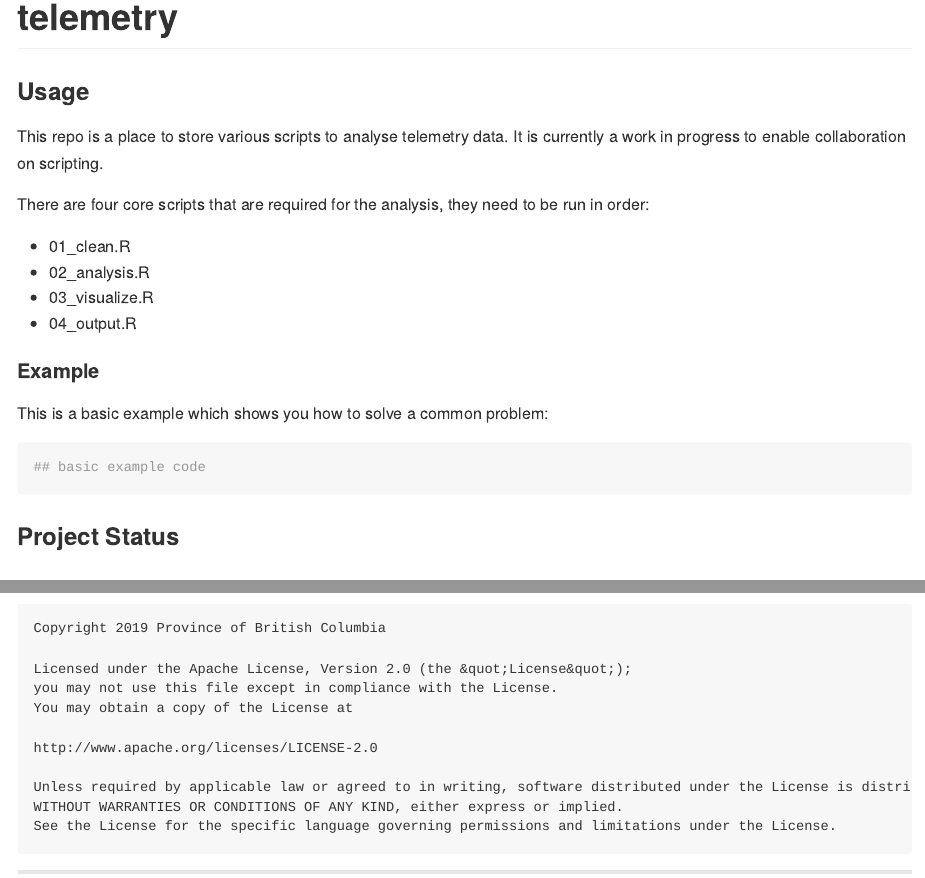
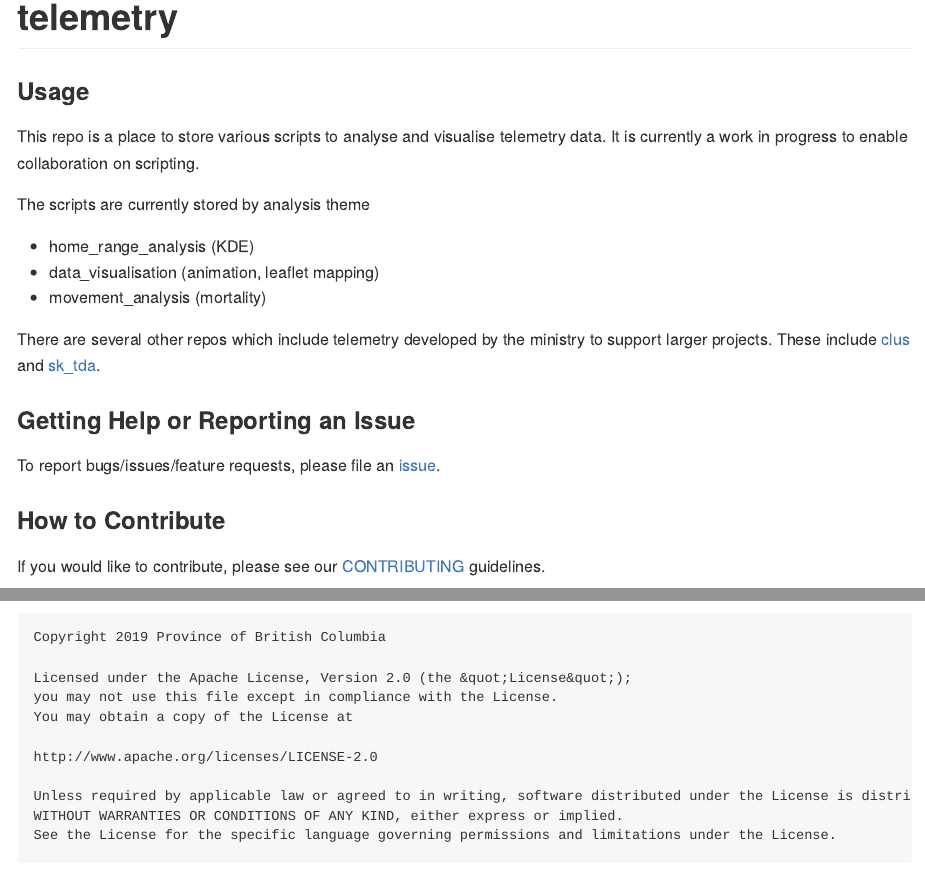
Before and after one commit to bcgov/telemetry, an R Markdown document (README.Rmd): the page in a window 1100 px wide, from its top, and a second part further down, joined at a grey line. Rendered offline with R 4.5, knitr and Pandoc, with nearby package versions; badge pictures from the web are left out.

Commit message:
add details on Readme

````diff
--- a/README.Rmd
+++ b/README.Rmd
@@ -12,34 +12,24 @@ knitr::opts_chunk$set(
 )
 ```
 
-<!-- Add a project state badge
-See https://github.com/BCDevExchange/Our-Project-Docs/blob/master/discussion/projectstates.md
-If you have bcgovr installed and you use RStudio, click the 'Insert BCDevex Badge' Addin. -->
+<a id="devex-badge" rel="Exploration" href="https://github.com/BCDevExchange/assets/blob/master/README.md"><img alt="Being designed and built, but in the lab. May change, disappear, or be buggy." style="border-width:0" src="https://assets.bcdevexchange.org/images/badges/exploration.svg" title="Being designed and built, but in the lab. May change, disappear, or be buggy." /></a>
 
 # telemetry
 
 ### Usage
 
-This repo is a place to store various scripts to analyse telemetry data. It is currently a work in progress to enable collaboration on scripting.
+This repo is a place to store various scripts to analyse and visualise telemetry data. It is currently a work in progress to enable collaboration on scripting.
+
+The scripts are currently stored by analysis theme
+
+- home_range_analysis (KDE)
+- data_visualisation (animation, leaflet mapping)
+- movement_analysis (mortality)
 
 
+There are several other repos which include telemetry developed by the ministry to support larger projects. These include [clus](https://github.com/bcgov/clus) and [sk_tda](https://github.com/bcgov/sk_tda).
 
-There are four core scripts that are required for the analysis, they need to be run in order:
 
-- 01_clean.R
-- 02_analysis.R
-- 03_visualize.R
-- 04_output.R
-
-#### Example
-
-This is a basic example which shows you how to solve a common problem:
-
-```{r example}
-## basic example code
-```
-
-### Project Status
 
 ### Getting Help or Reporting an Issue
 
````
